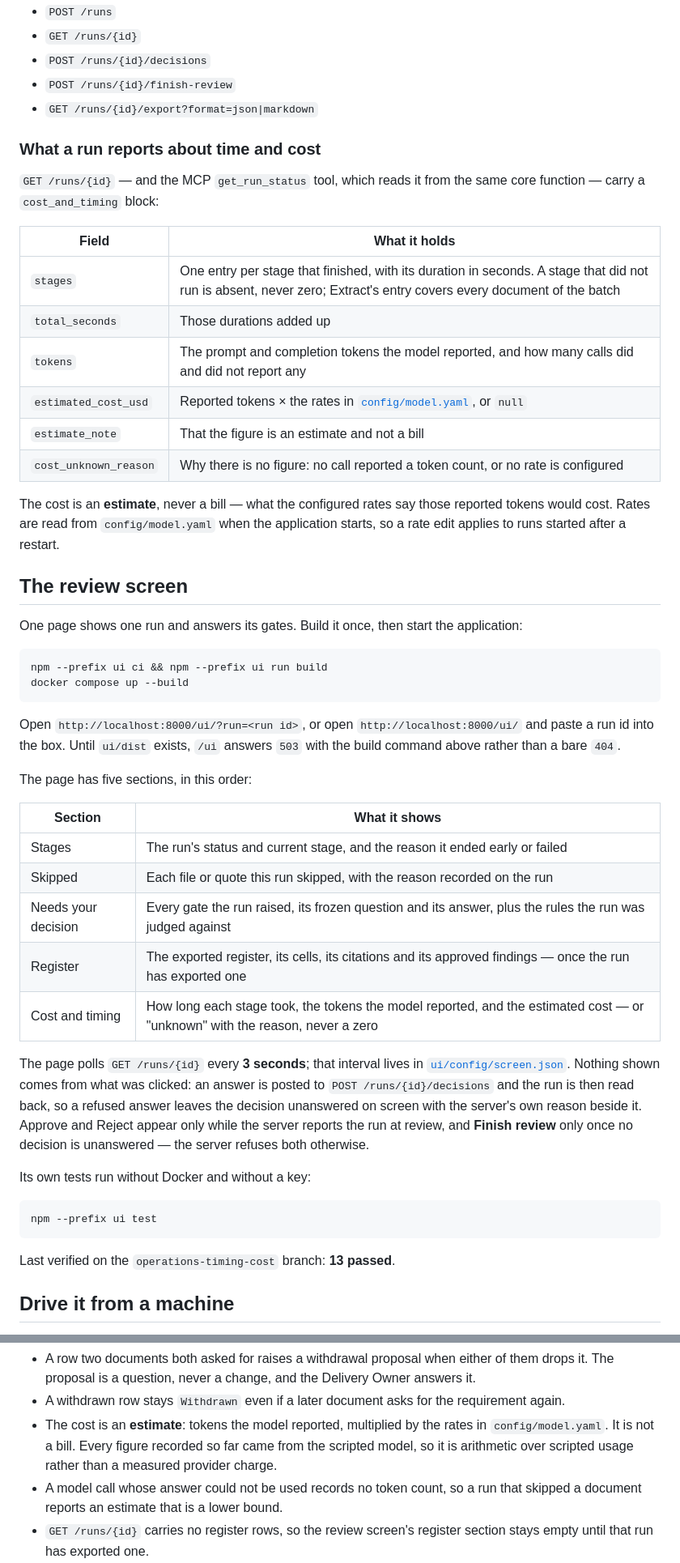
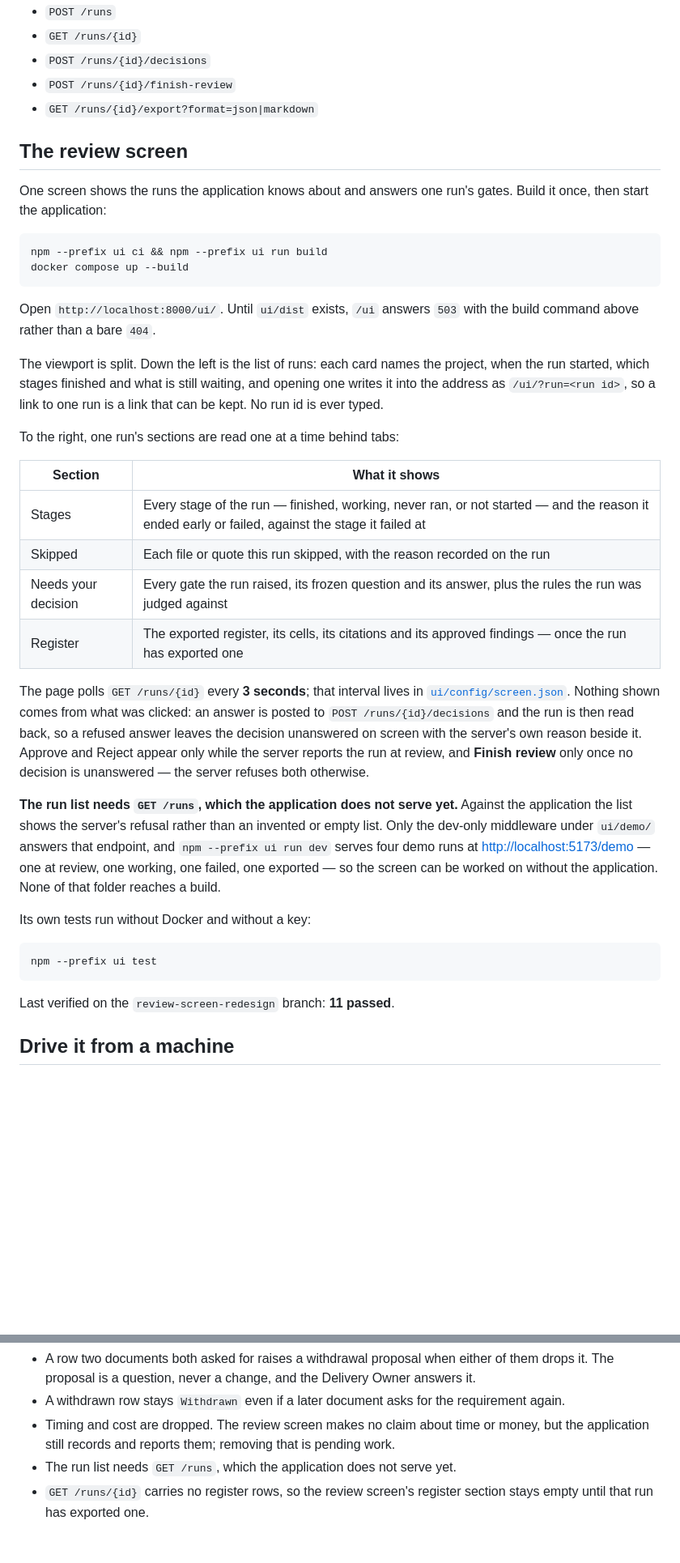
Before and after one commit to Adityalingwal/doctask-aditya-lingwal, a Markdown page: README.md, 2 parts joined by grey strips. Shown at 81% size. Rendered like a GitHub page; blank space fills up the shorter version.

Commit message:
Bring the decisions, progress and readme to what the screen now does
Co-Authored-By: Claude Opus 5 <noreply@anthropic.com>

````diff
--- a/README.md
+++ b/README.md
@@ -154,48 +154,32 @@ operations:
 - `POST /runs/{id}/finish-review`
 - `GET /runs/{id}/export?format=json|markdown`
 
-### What a run reports about time and cost
-
-`GET /runs/{id}` — and the MCP `get_run_status` tool, which reads it from the
-same core function — carry a `cost_and_timing` block:
-
-| Field | What it holds |
-|---|---|
-| `stages` | One entry per stage that finished, with its duration in seconds. A stage that did not run is absent, never zero; Extract's entry covers every document of the batch |
-| `total_seconds` | Those durations added up |
-| `tokens` | The prompt and completion tokens the model reported, and how many calls did and did not report any |
-| `estimated_cost_usd` | Reported tokens × the rates in [`config/model.yaml`](config/model.yaml), or `null` |
-| `estimate_note` | That the figure is an estimate and not a bill |
-| `cost_unknown_reason` | Why there is no figure: no call reported a token count, or no rate is configured |
-
-The cost is an **estimate**, never a bill — what the configured rates say those
-reported tokens would cost. Rates are read from `config/model.yaml` when the
-application starts, so a rate edit applies to runs started after a restart.
-
 ## The review screen
 
-One page shows one run and answers its gates. Build it once, then start the
-application:
+One screen shows the runs the application knows about and answers one run's
+gates. Build it once, then start the application:
 
 ```bash
 npm --prefix ui ci && npm --prefix ui run build
 docker compose up --build
 ```
 
-Open `http://localhost:8000/ui/?run=<run id>`, or open
-`http://localhost:8000/ui/` and paste a run id into the box. Until `ui/dist`
-exists, `/ui` answers `503` with the build command above rather than a bare
-`404`.
+Open `http://localhost:8000/ui/`. Until `ui/dist` exists, `/ui` answers `503`
+with the build command above rather than a bare `404`.
 
-The page has five sections, in this order:
+The viewport is split. Down the left is the list of runs: each card names the
+project, when the run started, which stages finished and what is still waiting,
+and opening one writes it into the address as `/ui/?run=<run id>`, so a link to
+one run is a link that can be kept. No run id is ever typed.
+
+To the right, one run's sections are read one at a time behind tabs:
 
 | Section | What it shows |
 |---|---|
-| Stages | The run's status and current stage, and the reason it ended early or failed |
+| Stages | Every stage of the run — finished, working, never ran, or not started — and the reason it ended early or failed, against the stage it failed at |
 | Skipped | Each file or quote this run skipped, with the reason recorded on the run |
 | Needs your decision | Every gate the run raised, its frozen question and its answer, plus the rules the run was judged against |
 | Register | The exported register, its cells, its citations and its approved findings — once the run has exported one |
-| Cost and timing | How long each stage took, the tokens the model reported, and the estimated cost — or "unknown" with the reason, never a zero |
 
 The page polls `GET /runs/{id}` every **3 seconds**; that interval lives in
 [`ui/config/screen.json`](ui/config/screen.json). Nothing shown comes from what
@@ -205,13 +189,21 @@ with the server's own reason beside it. Approve and Reject appear only while
 the server reports the run at review, and **Finish review** only once no
 decision is unanswered — the server refuses both otherwise.
 
+**The run list needs `GET /runs`, which the application does not serve yet.**
+Against the application the list shows the server's refusal rather than an
+invented or empty list. Only the dev-only middleware under `ui/demo/` answers
+that endpoint, and `npm --prefix ui run dev` serves four demo runs at
+<http://localhost:5173/demo> — one at review, one working, one failed, one
+exported — so the screen can be worked on without the application. None of that
+folder reaches a build.
+
 Its own tests run without Docker and without a key:
 
 ```bash
 npm --prefix ui test
 ```
 
-Last verified on the `operations-timing-cost` branch: **13 passed**.
+Last verified on the `review-screen-redesign` branch: **11 passed**.
 
 ## Drive it from a machine
 
@@ -308,12 +300,10 @@ the next run and never to one already under way or already finished. Point
   Delivery Owner answers it.
 - A withdrawn row stays `Withdrawn` even if a later document asks for the
   requirement again.
-- The cost is an **estimate**: tokens the model reported, multiplied by the
-  rates in `config/model.yaml`. It is not a bill. Every figure recorded so far
-  came from the scripted model, so it is arithmetic over scripted usage rather
-  than a measured provider charge.
-- A model call whose answer could not be used records no token count, so a run
-  that skipped a document reports an estimate that is a lower bound.
+- Timing and cost are dropped. The review screen makes no claim about time or
+  money, but the application still records and reports them; removing that is
+  pending work.
+- The run list needs `GET /runs`, which the application does not serve yet.
 - `GET /runs/{id}` carries no register rows, so the review screen's register
   section stays empty until that run has exported one.
 - The review screen is built by Node, which the application image does not
````
Also changed, not shown: other parts of README.md (+1 -1 lines), DECISIONS.md (+62 -34 lines), PROGRESS.md (+33 -34 lines).
